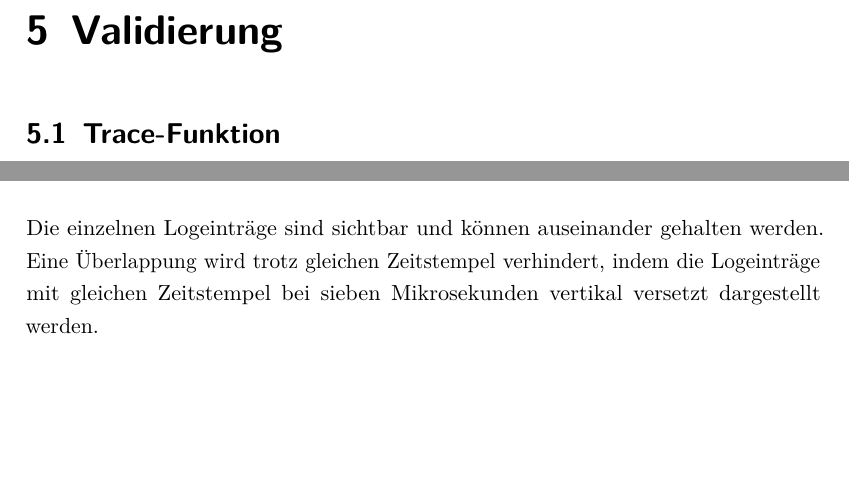
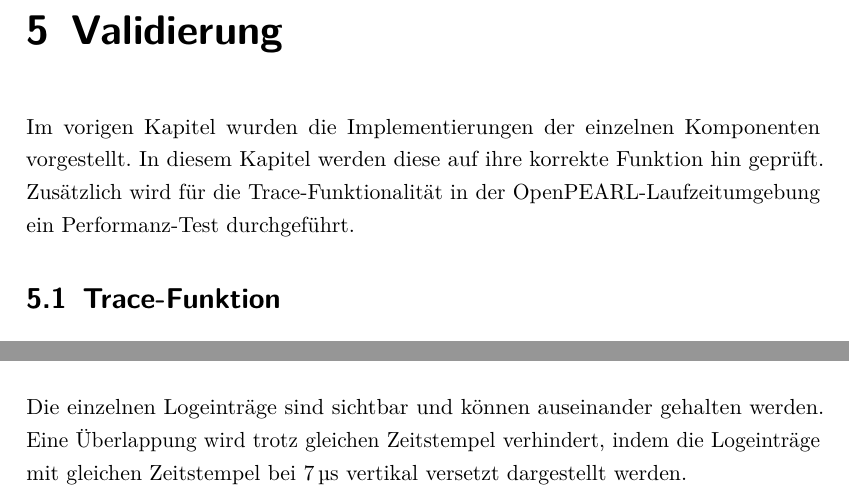
Before and after one commit to AlteGurke/Bachelorarbeit, a LaTeX thesis (MainFile.tex, which reads Validierung.tex): two parts of pages 28 and 32 of 38 before the commit and two parts of pages 28 and 31 of 37 after it, joined at a grey line, cut so that both start at the same text, the shorter picture padded with empty space. Compiled offline with pdfLaTeX.

Commit message:
Improved chapter validation.

```diff
--- a/Validierung.tex
+++ b/Validierung.tex
@@ -1,3 +1,8 @@
+Im vorigen Kapitel wurden die Implementierungen der einzelnen Komponenten
+vorgestellt. In diesem Kapitel werden diese auf ihre korrekte Funktion hin
+geprüft. Zusätzlich wird für die Trace-Funktionalität in der
+OpenPEARL-Laufzeitumgebung ein Performanz-Test durchgeführt.
+
 \section{Trace-Funktion}\label{Validierung:Trace-Funktion}
 \label{section:ValidierungTraceFunktion}
 Um die Trace-Funktionalität in OpenPEARL zu prüfen werden folgende
@@ -119,7 +124,7 @@ Graphen hineingezoomt wird. Die Vergrößerung auf $70\,\textrm{µs}$ ist in
 
 Die einzelnen Logeinträge sind sichtbar und können auseinander gehalten werden.
 Eine Überlappung wird trotz gleichen Zeitstempel verhindert, indem die
-Logeinträge mit gleichen Zeitstempel bei sieben Mikrosekunden vertikal versetzt
+Logeinträge mit gleichen Zeitstempel bei $7\,\textrm{µs}$ vertikal versetzt
 dargestellt werden.
 
 \section{Visualisierung von potenziellen Deadlocks}
```
